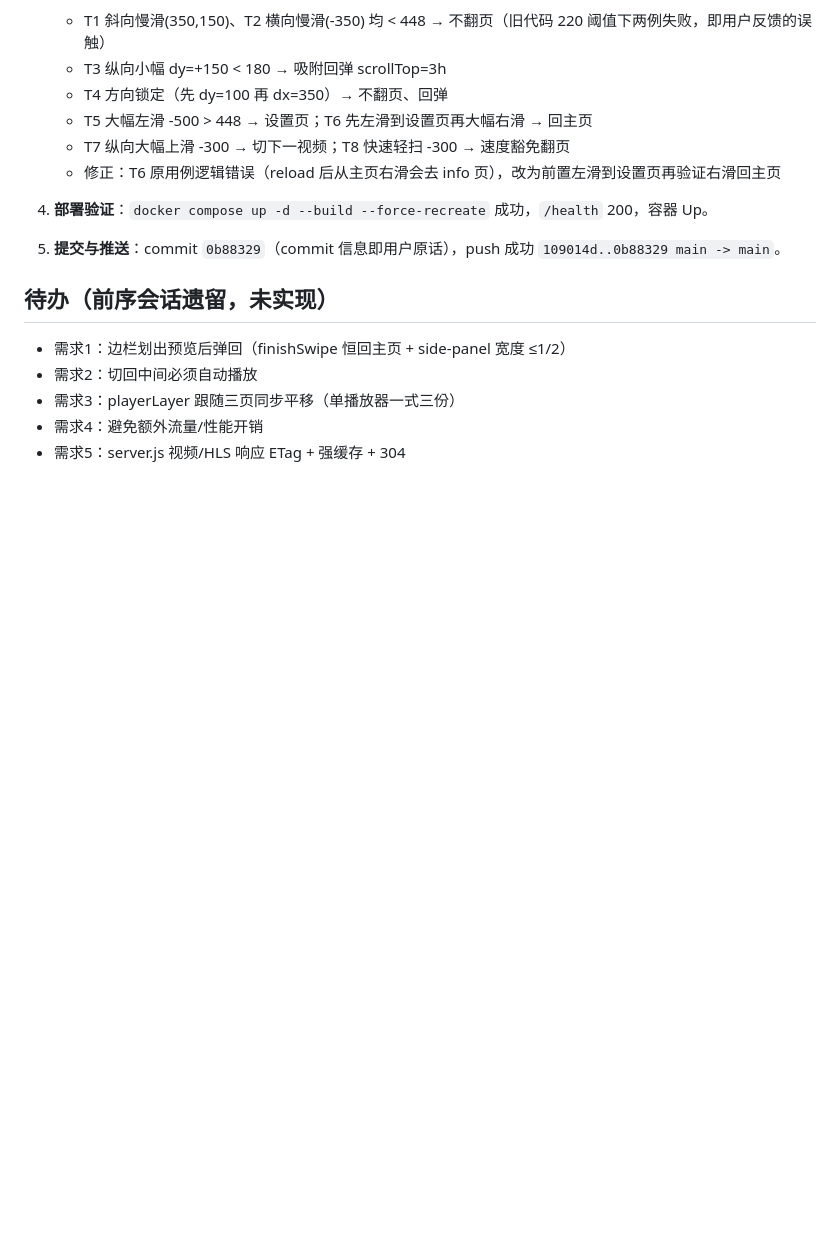
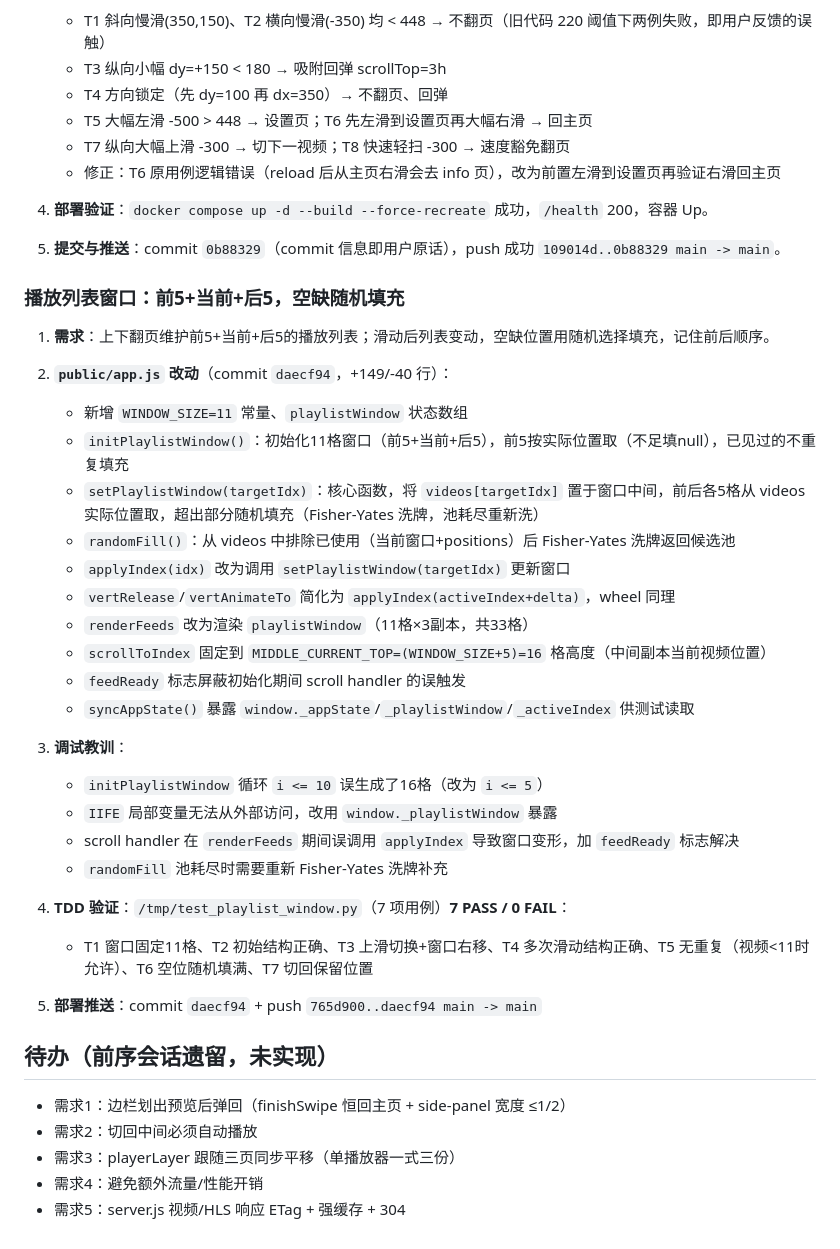
Before and after one commit to qq939/obs-video-app, a Markdown page: memory/2026-08-04.md, the part around the change. Rendered like a GitHub page; blank space fills up the shorter version.

Commit message:
上下翻页维护前5+当前+后5的播放窗口，空缺随机填充

```diff
--- a/memory/2026-08-04.md
+++ b/memory/2026-08-04.md
@@ -59,6 +59,33 @@
 
 5. **提交与推送**：commit `0b88329`（commit 信息即用户原话），push 成功 `109014d..0b88329 main -> main`。
 
+### 播放列表窗口：前5+当前+后5，空缺随机填充
+
+1. **需求**：上下翻页维护前5+当前+后5的播放列表；滑动后列表变动，空缺位置用随机选择填充，记住前后顺序。
+
+2. **`public/app.js` 改动**（commit `daecf94`，+149/-40 行）：
+   - 新增 `WINDOW_SIZE=11` 常量、`playlistWindow` 状态数组
+   - `initPlaylistWindow()`：初始化11格窗口（前5+当前+后5），前5按实际位置取（不足填null），已见过的不重复填充
+   - `setPlaylistWindow(targetIdx)`：核心函数，将 `videos[targetIdx]` 置于窗口中间，前后各5格从 videos 实际位置取，超出部分随机填充（Fisher-Yates 洗牌，池耗尽重新洗）
+   - `randomFill()`：从 videos 中排除已使用（当前窗口+positions）后 Fisher-Yates 洗牌返回候选池
+   - `applyIndex(idx)` 改为调用 `setPlaylistWindow(targetIdx)` 更新窗口
+   - `vertRelease`/`vertAnimateTo` 简化为 `applyIndex(activeIndex+delta)`，wheel 同理
+   - `renderFeeds` 改为渲染 `playlistWindow`（11格×3副本，共33格）
+   - `scrollToIndex` 固定到 `MIDDLE_CURRENT_TOP=(WINDOW_SIZE+5)=16` 格高度（中间副本当前视频位置）
+   - `feedReady` 标志屏蔽初始化期间 scroll handler 的误触发
+   - `syncAppState()` 暴露 `window._appState`/`_playlistWindow`/`_activeIndex` 供测试读取
+
+3. **调试教训**：
+   - `initPlaylistWindow` 循环 `i <= 10` 误生成了16格（改为 `i <= 5`）
+   - `IIFE` 局部变量无法从外部访问，改用 `window._playlistWindow` 暴露
+   - scroll handler 在 `renderFeeds` 期间误调用 `applyIndex` 导致窗口变形，加 `feedReady` 标志解决
+   - `randomFill` 池耗尽时需要重新 Fisher-Yates 洗牌补充
+
+4. **TDD 验证**：`/tmp/test_playlist_window.py`（7 项用例）**7 PASS / 0 FAIL**：
+   - T1 窗口固定11格、T2 初始结构正确、T3 上滑切换+窗口右移、T4 多次滑动结构正确、T5 无重复（视频<11时允许）、T6 空位随机填满、T7 切回保留位置
+
+5. **部署推送**：commit `daecf94` + push `765d900..daecf94 main -> main`
+
 ## 待办（前序会话遗留，未实现）
 
 - 需求1：边栏划出预览后弹回（finishSwipe 恒回主页 + side-panel 宽度 ≤1/2）
```
